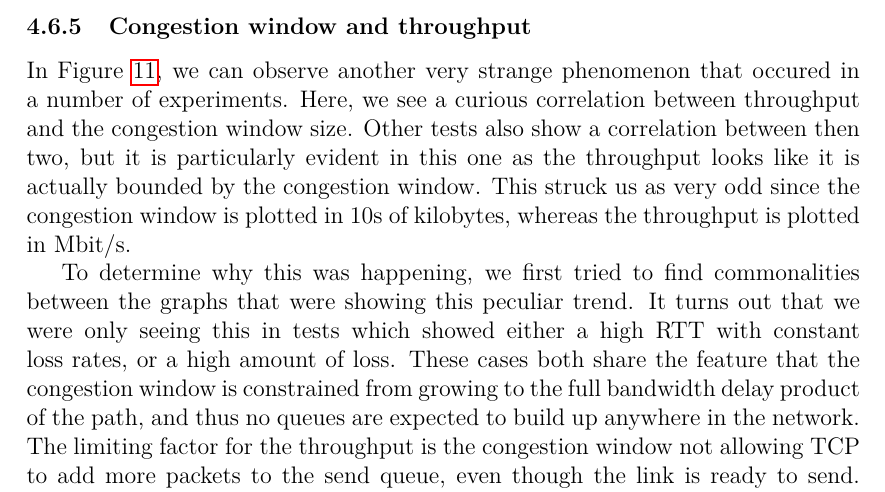
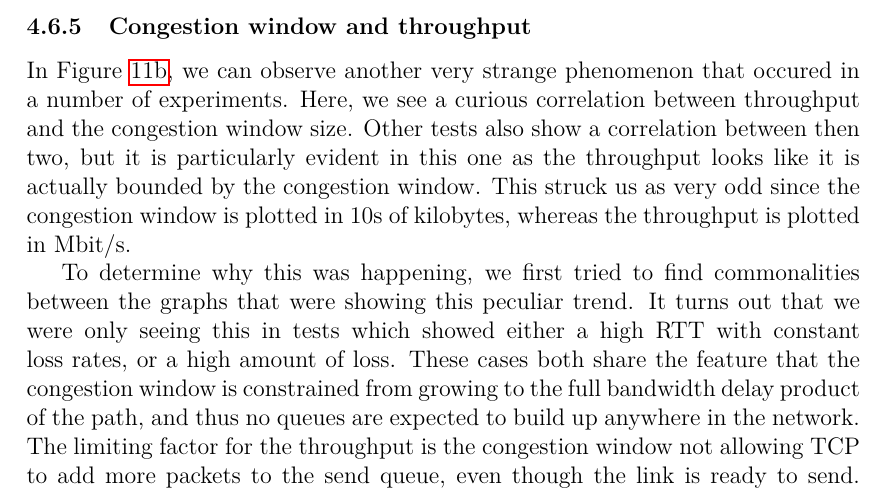
Before and after one commit to jamesbarlow/mptcp, a LaTeX paper (report/report.tex, which reads report/sections/results-closing-remarks.tex): part of page 23 of 24, cut so that both start at the same text. Compiled offline with pdfLaTeX.

Commit message:
Correct figure reference to be of close up

```diff
--- a/report/sections/results-closing-remarks.tex
+++ b/report/sections/results-closing-remarks.tex
@@ -83,7 +83,7 @@ the logartichmic growth seen in the results.
 
 \subsubsection{Congestion window and throughput}
 
-In Figure~\ref{graph:fairness-rtt-up}, we can observe another very strange
+In Figure~\ref{graph:fairness-rtt-up-close}, we can observe another very strange
 phenomenon that occured in a number of experiments. Here, we see a curious
 correlation between throughput and the congestion window size. Other tests also
 show a correlation between then two, but it is particularly evident in this one
```
